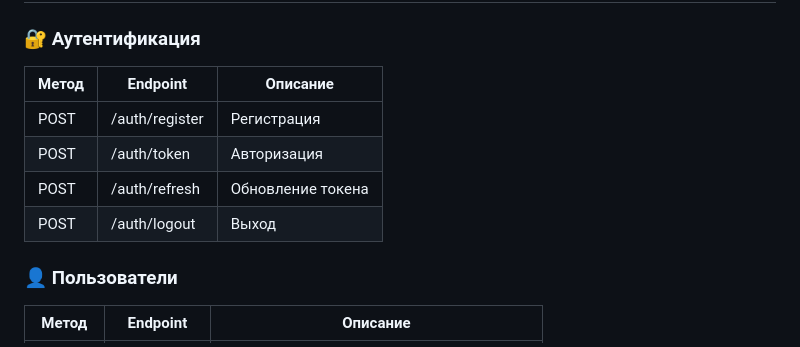
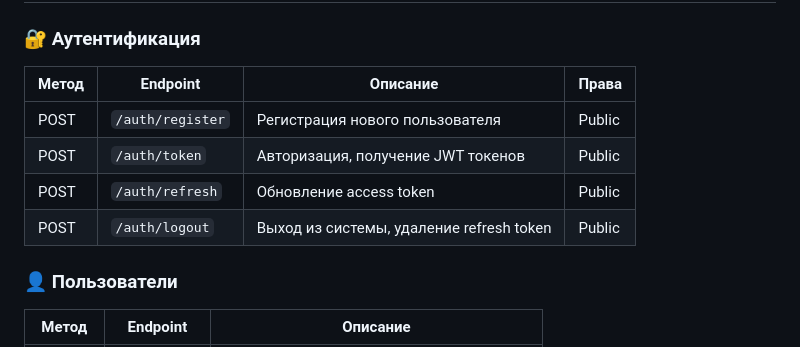
Before and after one commit to Lunsee/auth_system, a Markdown page: README.md, the part around the change. Rendered like a GitHub page.

```diff
--- a/README.md
+++ b/README.md
@@ -18,12 +18,12 @@
 
 ## API Endpoints
 ### 🔐 Аутентификация
-| Метод | 	Endpoint | Описание |
-|-------------|-------------|-------------|
-| POST    | /auth/register | Регистрация |
-| POST    | /auth/token | Авторизация |
-| POST    | /auth/refresh | Обновление токена |
-| POST    | /auth/logout | Выход |
+| Метод | Endpoint | Описание | Права |
+|-------|----------|----------|-------|
+| POST | `/auth/register` | Регистрация нового пользователя | Public |
+| POST | `/auth/token` | Авторизация, получение JWT токенов | Public |
+| POST | `/auth/refresh` | Обновление access token | Public |
+| POST | `/auth/logout` | Выход из системы, удаление refresh token | Public |
 
 
 ### 👤 Пользователи
```
